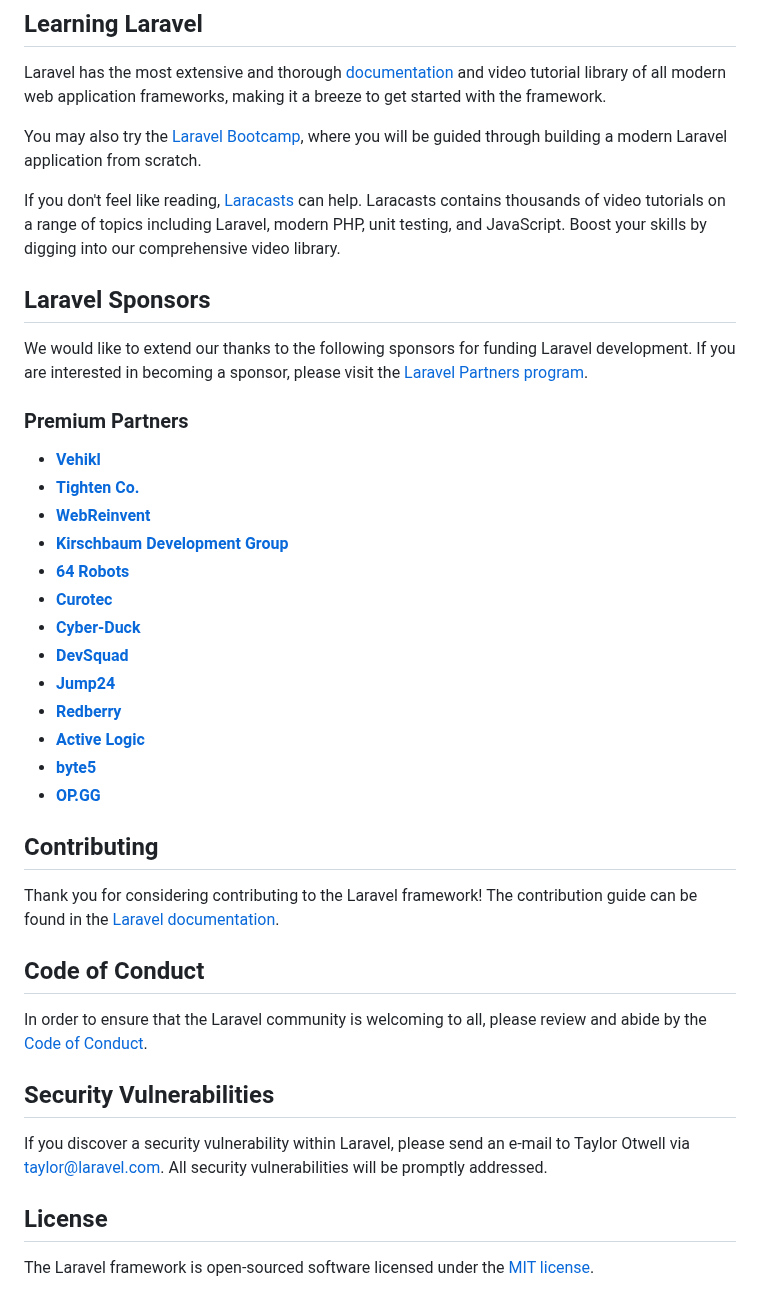
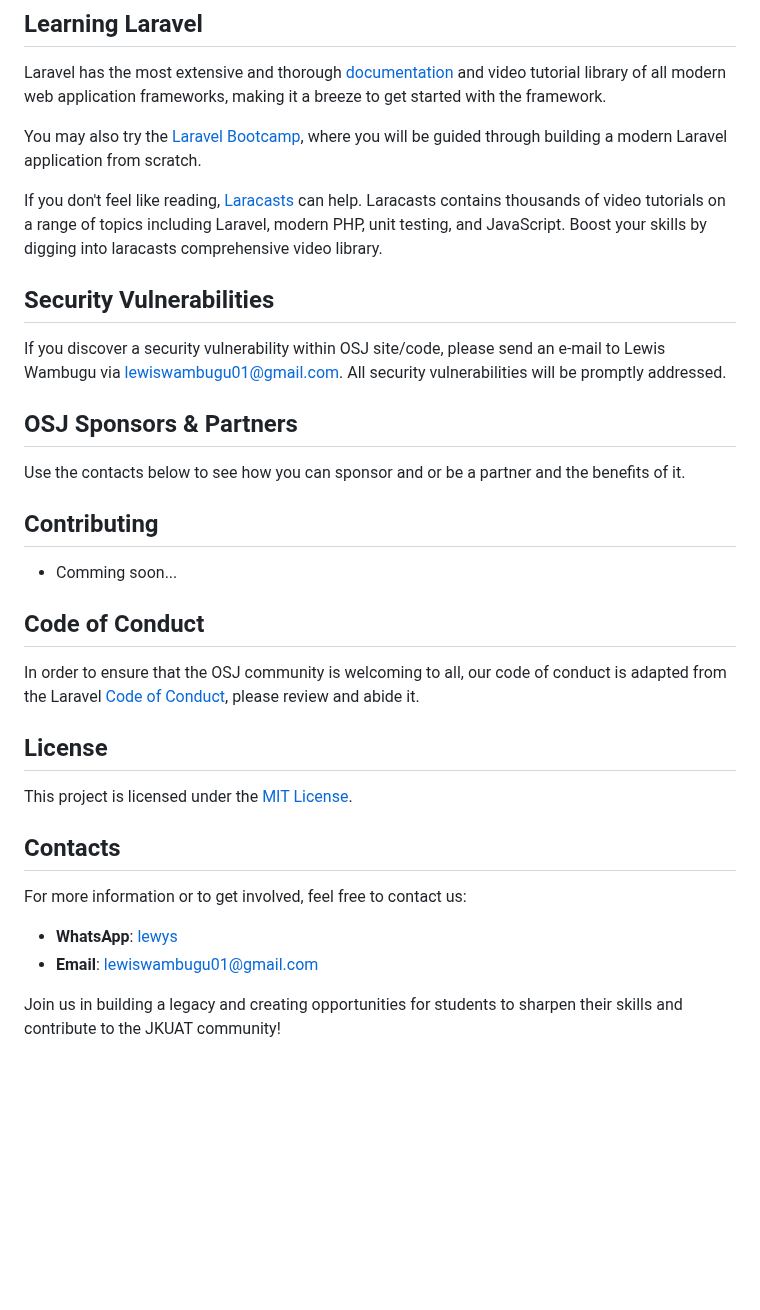
Before and after one commit to OS-JKUAT/osj, a Markdown page: README.md, the part around one of its changes. GitHub-like rendering; blank space fills up the shorter version.

```diff
--- a/README.md
+++ b/README.md
@@ -27,40 +121,31 @@ Laravel has the most extensive and thorough [documentation](https://laravel.com/
 
 You may also try the [Laravel Bootcamp](https://bootcamp.laravel.com), where you will be guided through building a modern Laravel application from scratch.
 
-If you don't feel like reading, [Laracasts](https://laracasts.com) can help. Laracasts contains thousands of video tutorials on a range of topics including Laravel, modern PHP, unit testing, and JavaScript. Boost your skills by digging into our comprehensive video library.
+If you don't feel like reading, [Laracasts](https://laracasts.com) can help. Laracasts contains thousands of video tutorials on a range of topics including Laravel, modern PHP, unit testing, and JavaScript. Boost your skills by digging into laracasts comprehensive video library.
 
-## Laravel Sponsors
+## Security Vulnerabilities
 
-We would like to extend our thanks to the following sponsors for funding Laravel development. If you are interested in becoming a sponsor, please visit the [Laravel Partners program](https://partners.laravel.com).
+If you discover a security vulnerability within OSJ site/code, please send an e-mail to Lewis Wambugu via [lewiswambugu01@gmail.com](mailto:lewiswambugu01@gmail.com). All security vulnerabilities will be promptly addressed.
 
-### Premium Partners
+## OSJ Sponsors & Partners
 
-- **[Vehikl](https://vehikl.com/)**
-- **[Tighten Co.](https://tighten.co)**
-- **[WebReinvent](https://webreinvent.com/)**
-- **[Kirschbaum Development Group](https://kirschbaumdevelopment.com)**
-- **[64 Robots](https://64robots.com)**
-- **[Curotec](https://www.curotec.com/services/technologies/laravel/)**
-- **[Cyber-Duck](https://cyber-duck.co.uk)**
-- **[DevSquad](https://devsquad.com/hire-laravel-developers)**
-- **[Jump24](https://jump24.co.uk)**
-- **[Redberry](https://redberry.international/laravel/)**
-- **[Active Logic](https://activelogic.com)**
-- **[byte5](https://byte5.de)**
-- **[OP.GG](https://op.gg)**
+Use the contacts below to see how you can sponsor and or be a partner and the benefits of it.
 
 ## Contributing
 
-Thank you for considering contributing to the Laravel framework! The contribution guide can be found in the [Laravel documentation](https://laravel.com/docs/contributions).
+- Comming soon...
 
 ## Code of Conduct
 
-In order to ensure that the Laravel community is welcoming to all, please review and abide by the [Code of Conduct](https://laravel.com/docs/contributions#code-of-conduct).
-
-## Security Vulnerabilities
-
-If you discover a security vulnerability within Laravel, please send an e-mail to Taylor Otwell via [taylor@laravel.com](mailto:taylor@laravel.com). All security vulnerabilities will be promptly addressed.
+In order to ensure that the OSJ community is welcoming to all, our code of conduct is adapted from the Laravel [Code of Conduct](https://laravel.com/docs/contributions#code-of-conduct), please review and abide it.
 
 ## License
+This project is licensed under the [MIT License](LICENSE).
 
-The Laravel framework is open-sourced software licensed under the [MIT license](https://opensource.org/licenses/MIT).
+## Contacts
+For more information or to get involved, feel free to contact us:
+
+- **WhatsApp**: [lewys](https://wa.me/254716340285)
+- **Email**: [lewiswambugu01@gmail.com](mailto:lewiswambugu01@gmail.com)
+
+Join us in building a legacy and creating opportunities for students to sharpen their skills and contribute to the JKUAT community!
```
Also changed, not shown: other parts of README.md (+111 -17 lines).
